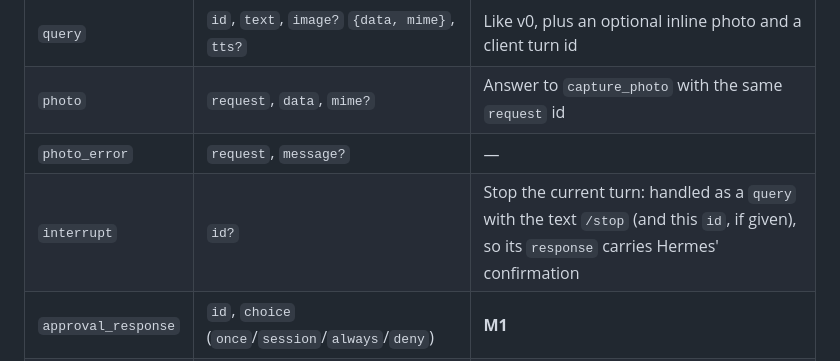
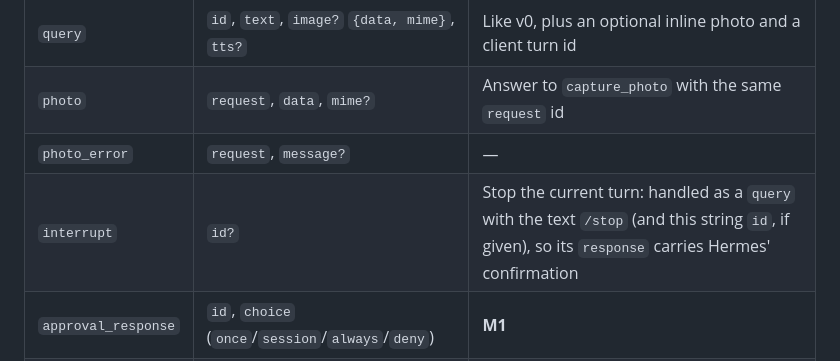
Before and after one commit to 100yenadmin/glasses-platform, a Markdown page: docs/PROTOCOL.md, the part around the change. GitHub-like rendering.

Commit message:
docs: interrupt id is a string

```diff
--- a/docs/PROTOCOL.md
+++ b/docs/PROTOCOL.md
@@ -73,7 +73,7 @@ to a device that declared `camera:false`.
 | `query` | `id`, `text`, `image?` `{data, mime}`, `tts?` | Like v0, plus an optional inline photo and a client turn id |
 | `photo` | `request`, `data`, `mime?` | Answer to `capture_photo` with the same `request` id |
 | `photo_error` | `request`, `message?` | — |
-| `interrupt` | `id?` | Stop the current turn: handled as a `query` with the text `/stop` (and this `id`, if given), so its `response` carries Hermes' confirmation |
+| `interrupt` | `id?` | Stop the current turn: handled as a `query` with the text `/stop` (and this string `id`, if given), so its `response` carries Hermes' confirmation |
 | `approval_response` | `id`, `choice` (`once`/`session`/`always`/`deny`) | **M1** |
 | `ack` | `id` | **M1.** Push received; removes it from the durable outbox |
 
```
